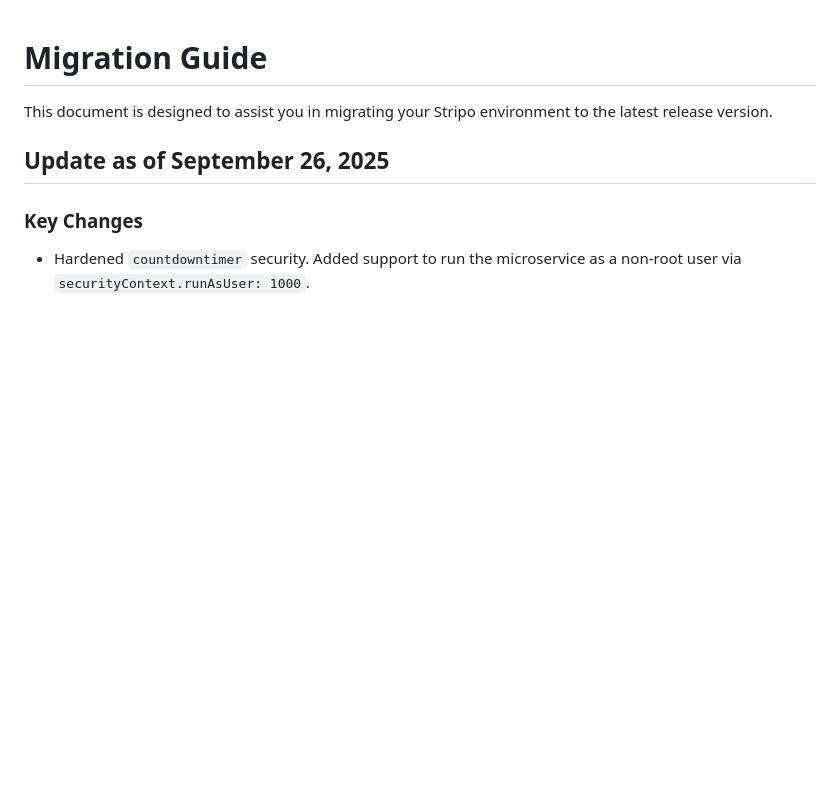
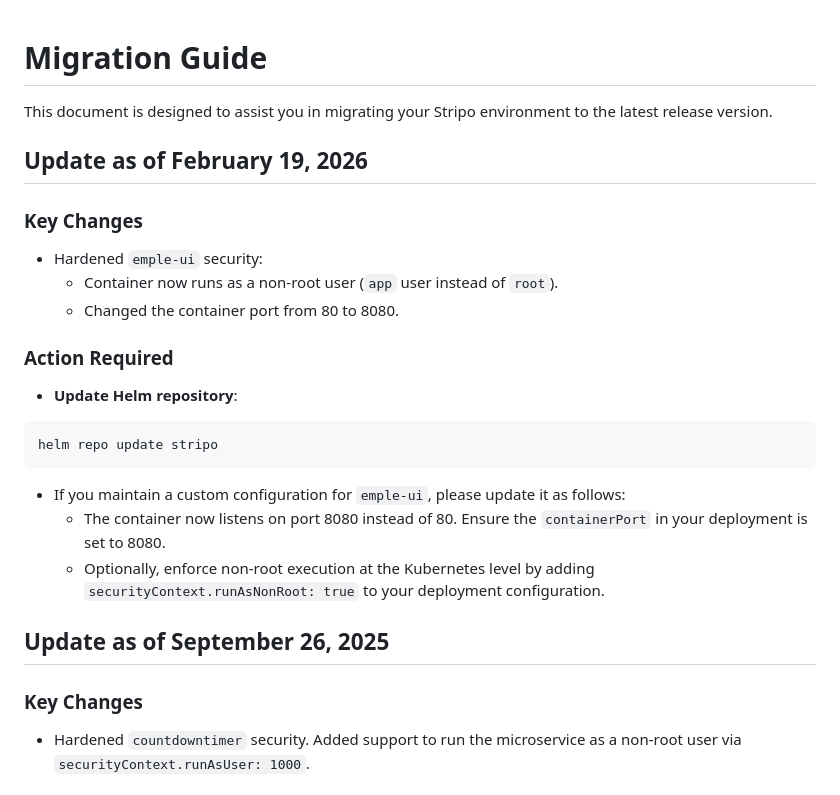
Before and after one commit to stripoinc/stripo-plugins-helm-example, a Markdown page: docs/migration.md, the part around the change. Drawn GitHub-style; blank space fills up the shorter version.

Commit message:
docs: update migration guide for emple-ui 1.1.3 changes
- Document container port change from 80 to 8080
- Document non-root user enforcement (APP_USER)
- Update as of February 19, 2026

Co-authored-by: Cursor <cursoragent@cursor.com>

````diff
--- a/docs/migration.md
+++ b/docs/migration.md
@@ -1,6 +1,25 @@
 # Migration Guide
 
 This document is designed to assist you in migrating your Stripo environment to the latest release version.
+
+## Update as of February 19, 2026
+
+### Key Changes
+
+- Hardened `emple-ui` security:
+  - Container now runs as a non-root user (`app` user instead of `root`).
+  - Changed the container port from 80 to 8080.
+
+### Action Required
+
+- **Update Helm repository**:
+```shell
+helm repo update stripo
+```
+
+- If you maintain a custom configuration for `emple-ui`, please update it as follows:
+   - The container now listens on port 8080 instead of 80. Ensure the `containerPort` in your deployment is set to 8080.
+   - Optionally, enforce non-root execution at the Kubernetes level by adding `securityContext.runAsNonRoot: true` to your deployment configuration.
 
 ## Update as of September 26, 2025
 
````
